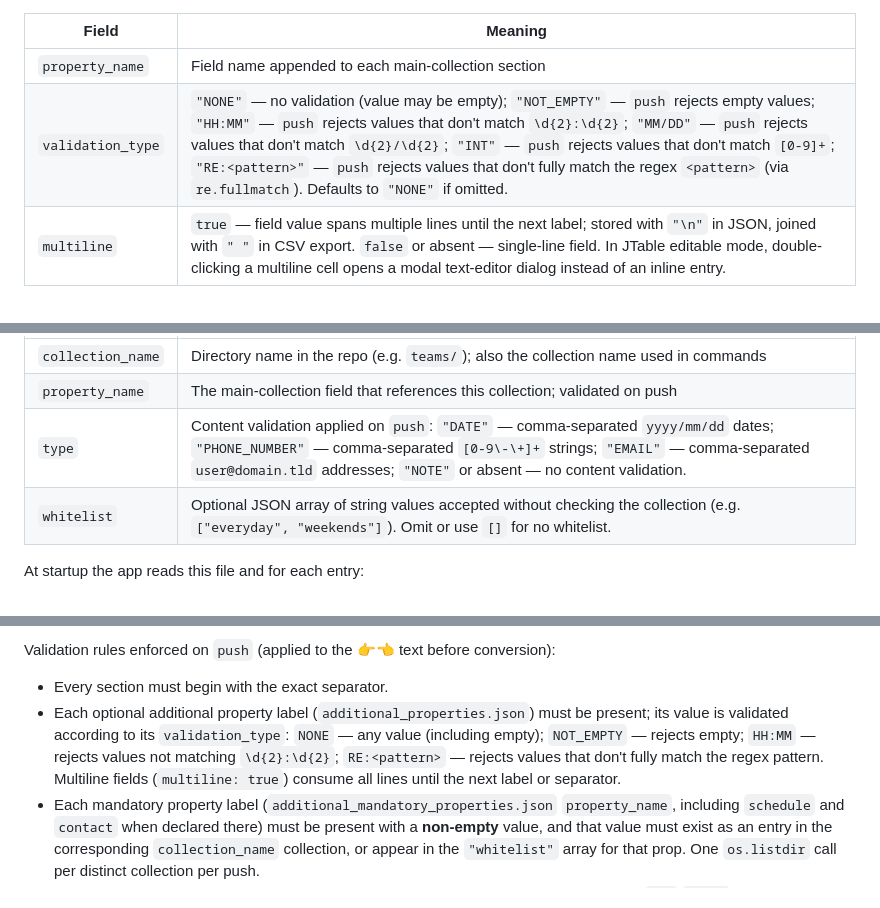
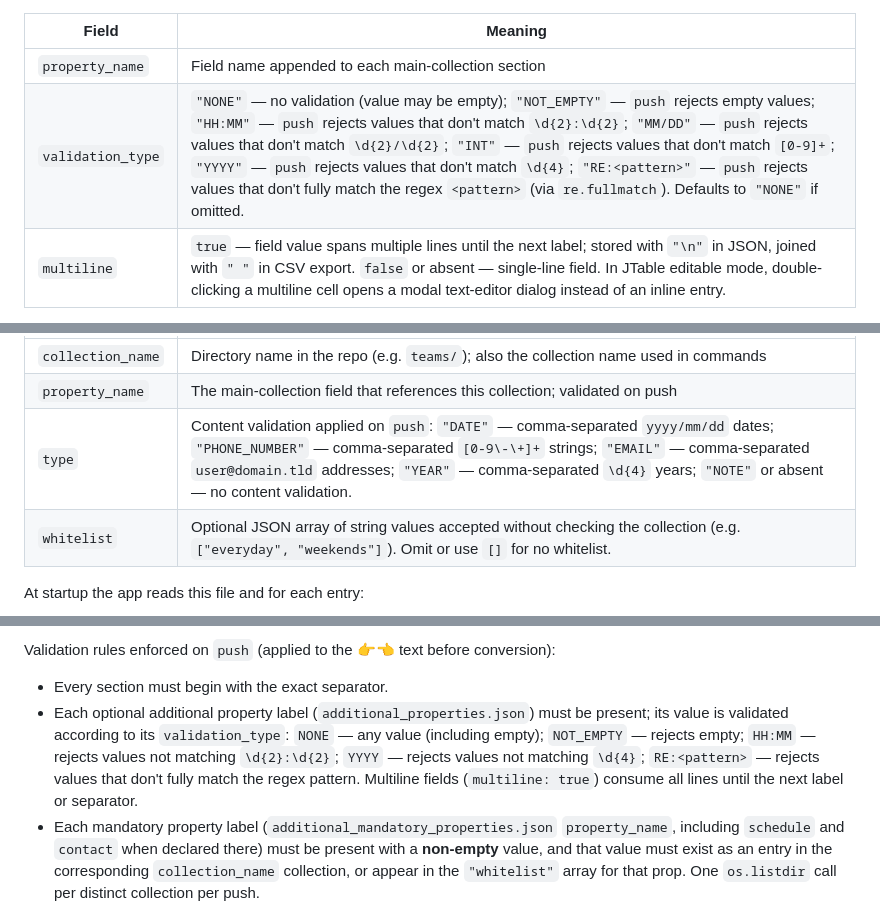
Before and after one commit to growingspaghetti/naxel, a Markdown page: CLAUDE.md, 3 parts joined by grey strips. Rendered like a GitHub page.

```diff
--- a/CLAUDE.md
+++ b/CLAUDE.md
@@ -73,7 +73,7 @@ Located at `{repo_root}/{filename}` where `filename` is the value of `[additiona
 | Field             | Meaning |
 |-------------------|---------|
 | `property_name`   | Field name appended to each main-collection section |
-| `validation_type` | `"NONE"` — no validation (value may be empty); `"NOT_EMPTY"` — `push` rejects empty values; `"HH:MM"` — `push` rejects values that don't match `\d{2}:\d{2}`; `"MM/DD"` — `push` rejects values that don't match `\d{2}/\d{2}`; `"INT"` — `push` rejects values that don't match `[0-9]+`; `"RE:<pattern>"` — `push` rejects values that don't fully match the regex `<pattern>` (via `re.fullmatch`). Defaults to `"NONE"` if omitted. |
+| `validation_type` | `"NONE"` — no validation (value may be empty); `"NOT_EMPTY"` — `push` rejects empty values; `"HH:MM"` — `push` rejects values that don't match `\d{2}:\d{2}`; `"MM/DD"` — `push` rejects values that don't match `\d{2}/\d{2}`; `"INT"` — `push` rejects values that don't match `[0-9]+`; `"YYYY"` — `push` rejects values that don't match `\d{4}`; `"RE:<pattern>"` — `push` rejects values that don't fully match the regex `<pattern>` (via `re.fullmatch`). Defaults to `"NONE"` if omitted. |
 | `multiline`       | `true` — field value spans multiple lines until the next label; stored with `"\n"` in JSON, joined with `" "` in CSV export. `false` or absent — single-line field. In JTable editable mode, double-clicking a multiline cell opens a modal text-editor dialog instead of an inline entry. |
 
 If the file is absent, no additional properties are used. Non-object entries in the array are silently ignored.
@@ -94,7 +94,7 @@ Located at `{repo_root}/{filename}` where `filename` is the value of `[reference
 |-------------------|---------|
 | `collection_name` | Directory name in the repo (e.g. `teams/`); also the collection name used in commands |
 | `property_name`   | The main-collection field that references this collection; validated on push |
-| `type`            | Content validation applied on `push`: `"DATE"` — comma-separated `yyyy/mm/dd` dates; `"PHONE_NUMBER"` — comma-separated `[0-9\-\+]+` strings; `"EMAIL"` — comma-separated `user@domain.tld` addresses; `"NOTE"` or absent — no content validation. |
+| `type`            | Content validation applied on `push`: `"DATE"` — comma-separated `yyyy/mm/dd` dates; `"PHONE_NUMBER"` — comma-separated `[0-9\-\+]+` strings; `"EMAIL"` — comma-separated `user@domain.tld` addresses; `"YEAR"` — comma-separated `\d{4}` years; `"NOTE"` or absent — no content validation. |
 | `whitelist`       | Optional JSON array of string values accepted without checking the collection (e.g. `["everyday", "weekends"]`). Omit or use `[]` for no whitelist. |
 
 At startup the app reads this file and for each entry:
@@ -221,7 +221,7 @@ There are no hardcoded core fields. All fields — including `notes`, `machine`,
 
 Validation rules enforced on `push` (applied to the 👉👈 text before conversion):
 - Every section must begin with the exact separator.
-- Each optional additional property label (`additional_properties.json`) must be present; its value is validated according to its `validation_type`: `NONE` — any value (including empty); `NOT_EMPTY` — rejects empty; `HH:MM` — rejects values not matching `\d{2}:\d{2}`; `RE:<pattern>` — rejects values that don't fully match the regex pattern. Multiline fields (`multiline: true`) consume all lines until the next label or separator.
+- Each optional additional property label (`additional_properties.json`) must be present; its value is validated according to its `validation_type`: `NONE` — any value (including empty); `NOT_EMPTY` — rejects empty; `HH:MM` — rejects values not matching `\d{2}:\d{2}`; `YYYY` — rejects values not matching `\d{4}`; `RE:<pattern>` — rejects values that don't fully match the regex pattern. Multiline fields (`multiline: true`) consume all lines until the next label or separator.
 - Each mandatory property label (`additional_mandatory_properties.json` `property_name`, including `schedule` and `contact` when declared there) must be present with a **non-empty** value, and that value must exist as an entry in the corresponding `collection_name` collection, or appear in the `"whitelist"` array for that prop. One `os.listdir` call per distinct collection per push.
 - **Exception:** if every section in the document has all fields blank (initial state as written by `add`/`clear`), **or if the file content is empty/whitespace** (e.g. all rows deleted via the JTable GUI), the push is accepted without validation and the empty template (`_empty_main_collection_json`) is written to the repo.
 
```
Also changed, not shown: SPECIFICATIONS.md (+3 -3 lines).
